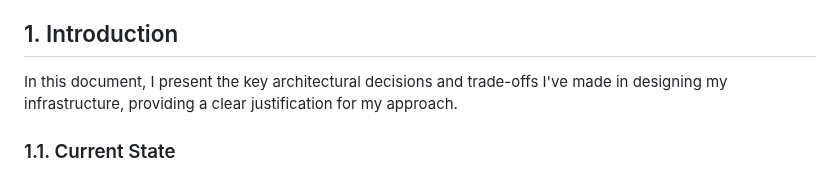
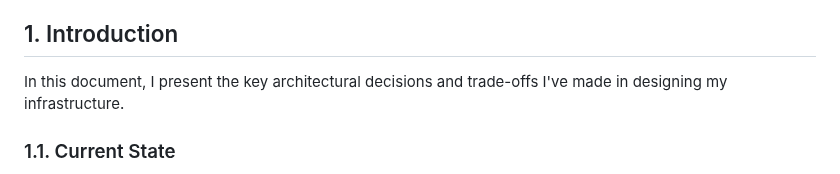
Before and after one commit to RamlaBurhan/Uptime_Kuma_ECS_Project, a Markdown page: docs/Design_decisions.md, the part around the change. Drawn GitHub-style.

```diff
--- a/docs/Design_decisions.md
+++ b/docs/Design_decisions.md
@@ -29,7 +29,7 @@
 
 ## 1. Introduction
 
-In this document, I present the key architectural decisions and trade-offs I've made in designing my infrastructure, providing a clear justification for my approach.
+In this document, I present the key architectural decisions and trade-offs I've made in designing my infrastructure.
 
 ### 1.1. Current State
 - Single environment with feature toggles
```
